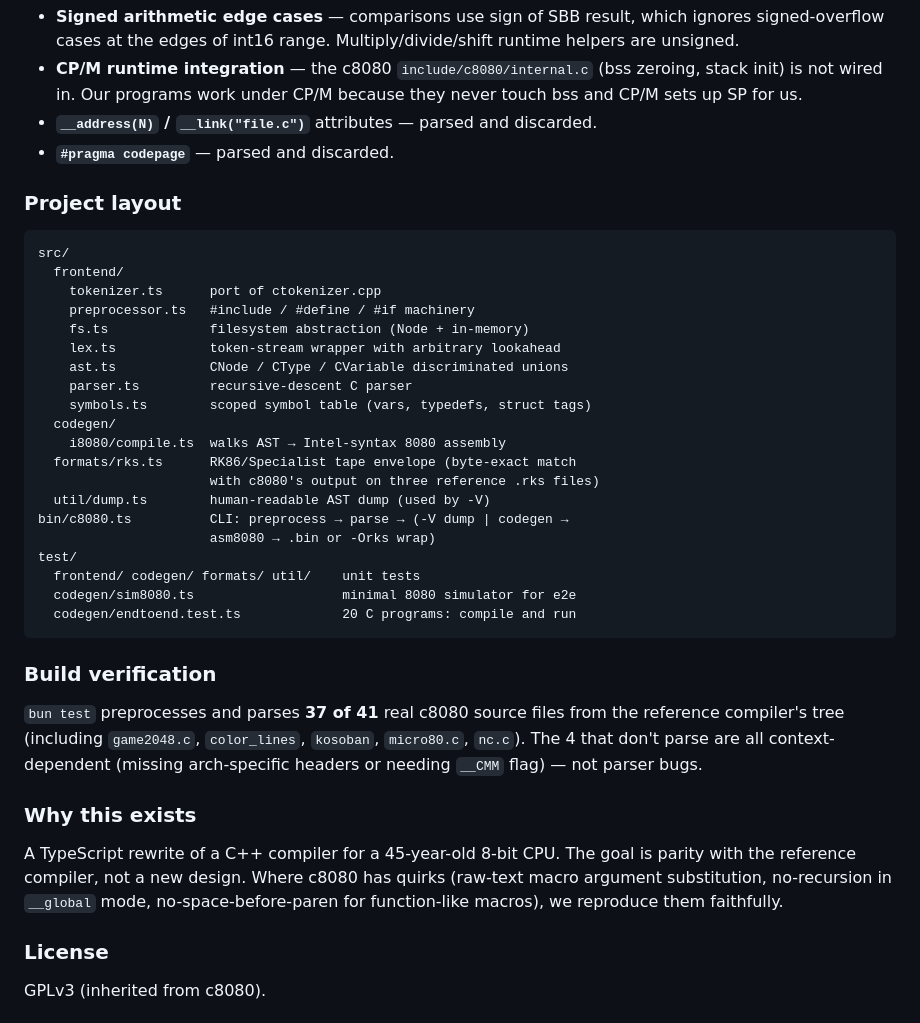
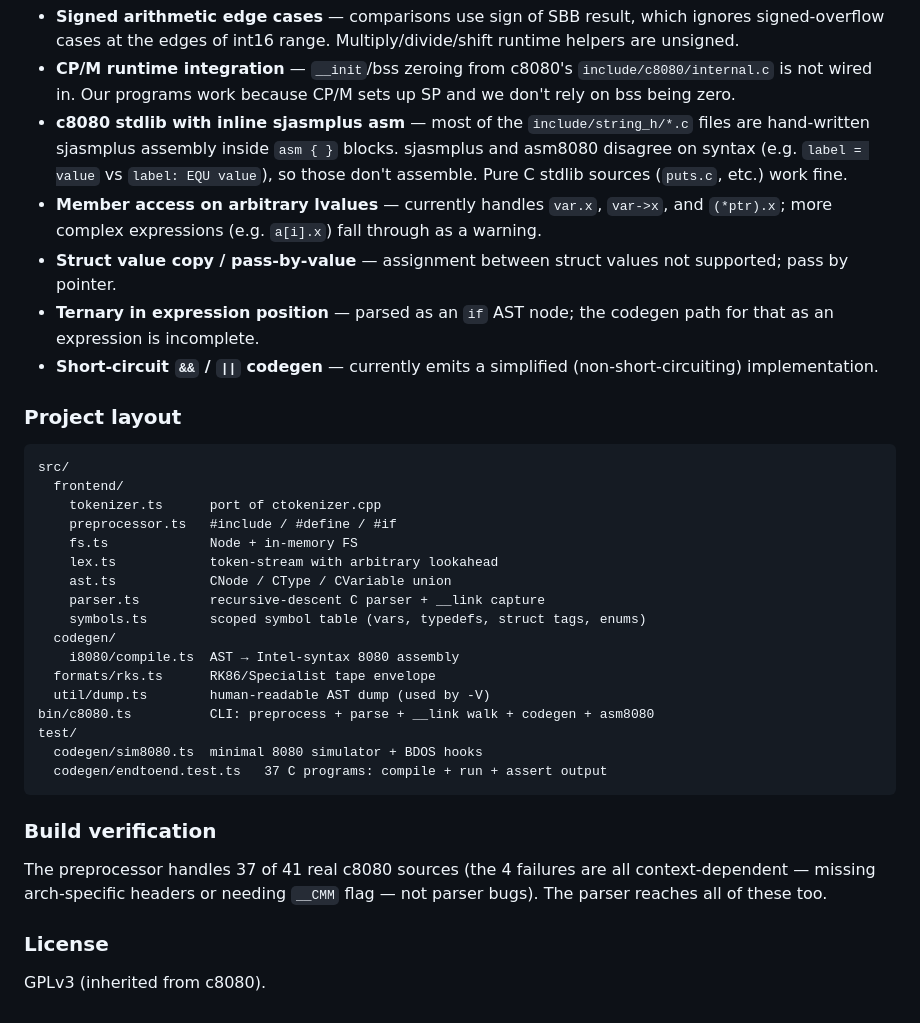
Before and after one commit to begoon/c8080-js, a Markdown page: README.md, the part around one of its changes. Drawn GitHub-style.

Commit message:
README: reflect demand-linking, real-stdlib demo, current gap list

````diff
--- a/README.md
+++ b/README.md
@@ -94,12 +77,23 @@ int main(void) {
 - **Signed arithmetic edge cases** — comparisons use sign of SBB result,
   which ignores signed-overflow cases at the edges of int16 range.
   Multiply/divide/shift runtime helpers are unsigned.
-- **CP/M runtime integration** — the c8080 `include/c8080/internal.c`
-  (bss zeroing, stack init) is not wired in. Our programs work under CP/M
-  because they never touch bss and CP/M sets up SP for us.
-- **`__address(N)` / `__link("file.c")`** attributes — parsed and
-  discarded.
-- **`#pragma codepage`** — parsed and discarded.
+- **CP/M runtime integration** — `__init`/bss zeroing from c8080's
+  `include/c8080/internal.c` is not wired in. Our programs work because
+  CP/M sets up SP and we don't rely on bss being zero.
+- **c8080 stdlib with inline sjasmplus asm** — most of the
+  `include/string_h/*.c` files are hand-written sjasmplus assembly inside
+  `asm { }` blocks. sjasmplus and asm8080 disagree on syntax (e.g.
+  `label = value` vs `label: EQU value`), so those don't assemble. Pure
+  C stdlib sources (`puts.c`, etc.) work fine.
+- **Member access on arbitrary lvalues** — currently handles `var.x`,
+  `var->x`, and `(*ptr).x`; more complex expressions (e.g. `a[i].x`)
+  fall through as a warning.
+- **Struct value copy / pass-by-value** — assignment between struct
+  values not supported; pass by pointer.
+- **Ternary in expression position** — parsed as an `if` AST node; the
+  codegen path for that as an expression is incomplete.
+- **Short-circuit `&&` / `||` codegen** — currently emits a simplified
+  (non-short-circuiting) implementation.
 
 ### Project layout
 
@@ -107,40 +101,27 @@ int main(void) {
 src/
   frontend/
     tokenizer.ts      port of ctokenizer.cpp
-    preprocessor.ts   #include / #define / #if machinery
-    fs.ts             filesystem abstraction (Node + in-memory)
-    lex.ts            token-stream wrapper with arbitrary lookahead
-    ast.ts            CNode / CType / CVariable discriminated unions
-    parser.ts         recursive-descent C parser
-    symbols.ts        scoped symbol table (vars, typedefs, struct tags)
+    preprocessor.ts   #include / #define / #if
+    fs.ts             Node + in-memory FS
+    lex.ts            token-stream with arbitrary lookahead
+    ast.ts            CNode / CType / CVariable union
+    parser.ts         recursive-descent C parser + __link capture
+    symbols.ts        scoped symbol table (vars, typedefs, struct tags, enums)
   codegen/
-    i8080/compile.ts  walks AST → Intel-syntax 8080 assembly
-  formats/rks.ts      RK86/Specialist tape envelope (byte-exact match
-                      with c8080's output on three reference .rks files)
+    i8080/compile.ts  AST → Intel-syntax 8080 assembly
+  formats/rks.ts      RK86/Specialist tape envelope
   util/dump.ts        human-readable AST dump (used by -V)
-bin/c8080.ts          CLI: preprocess → parse → (-V dump | codegen →
-                      asm8080 → .bin or -Orks wrap)
+bin/c8080.ts          CLI: preprocess + parse + __link walk + codegen + asm8080
 test/
-  frontend/ codegen/ formats/ util/    unit tests
-  codegen/sim8080.ts                   minimal 8080 simulator for e2e
-  codegen/endtoend.test.ts             20 C programs: compile and run
+  codegen/sim8080.ts  minimal 8080 simulator + BDOS hooks
+  codegen/endtoend.test.ts   37 C programs: compile + run + assert output
 ```
 
 ### Build verification
 
-`bun test` preprocesses and parses **37 of 41** real c8080 source files
-from the reference compiler's tree (including `game2048.c`, `color_lines`,
-`kosoban`, `micro80.c`, `nc.c`). The 4 that don't parse are all
-context-dependent (missing arch-specific headers or needing `__CMM`
-flag) — not parser bugs.
-
-### Why this exists
-
-A TypeScript rewrite of a C++ compiler for a 45-year-old 8-bit CPU.
-The goal is parity with the reference compiler, not a new design. Where
-c8080 has quirks (raw-text macro argument substitution, no-recursion in
-`__global` mode, no-space-before-paren for function-like macros), we
-reproduce them faithfully.
+The preprocessor handles 37 of 41 real c8080 sources (the 4 failures are
+all context-dependent — missing arch-specific headers or needing `__CMM`
+flag — not parser bugs). The parser reaches all of these too.
 
 ### License
 
````
Also changed, not shown: other parts of README.md (+51 -68 lines).
